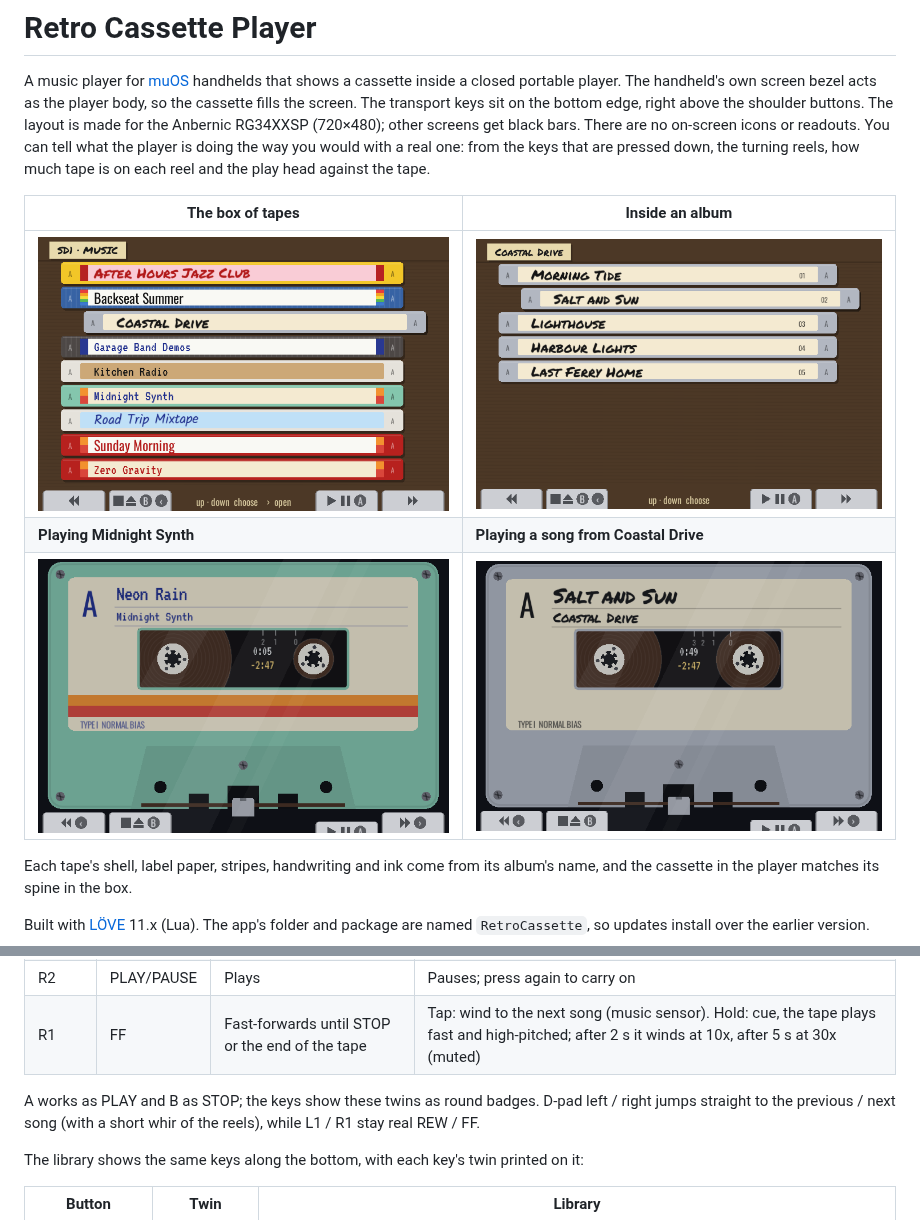
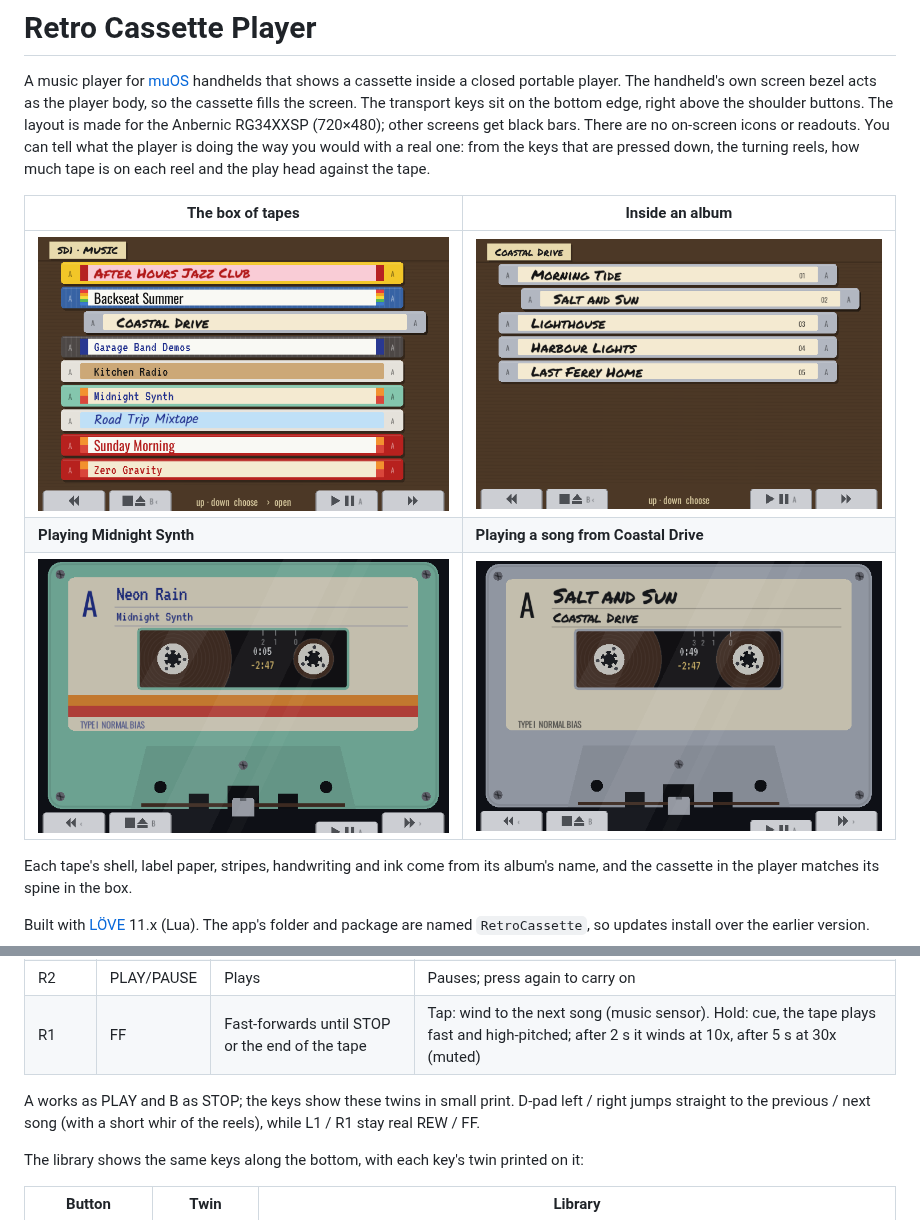
Before and after one commit to alesavin/muos-retro-cassette-player, a Markdown page: README.md, 2 parts joined by grey strips. Rendered like a GitHub page; pictures changed too: docs/album.png, docs/deck-2.png, docs/deck.png.

Commit message:
Print the optional twin buttons small and grey beside each key symbol
The twins (A, B, D-pad ‹ ›) are optional, so they no longer compete with
the key symbols: plain small grey letters beside the symbol instead of
round badges, on both the player and library keys.

Co-Authored-By: Claude Opus 5.5 <noreply@anthropic.com>
Claude-Session: https://claude.ai/code/session_013h42Ln1xJVHQVHQ8PeAZ2n

```diff
--- a/README.md
+++ b/README.md
@@ -62,7 +62,7 @@ order they sit on the RG34XXSP hinge (L1 L2 on the left, R2 R1 on the right):
 | R2 | PLAY/PAUSE | Plays | Pauses; press again to carry on |
 | R1 | FF | Fast-forwards until STOP or the end of the tape | Tap: wind to the next song (music sensor). Hold: cue, the tape plays fast and high-pitched; after 2 s it winds at 10x, after 5 s at 30x (muted) |
 
-A works as PLAY and B as STOP; the keys show these twins as round badges. D-pad left / right jumps straight to the
+A works as PLAY and B as STOP; the keys show these twins in small print. D-pad left / right jumps straight to the
 previous / next song (with a short whir of the reels), while L1 / R1 stay
 real REW / FF.
 
```
Also changed, not shown: 3 other files.
